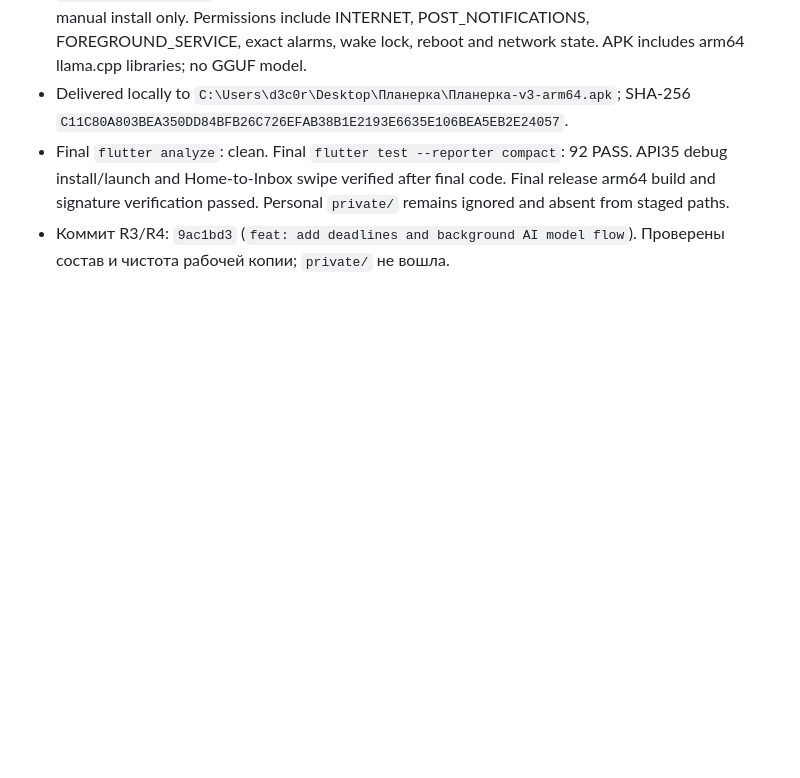
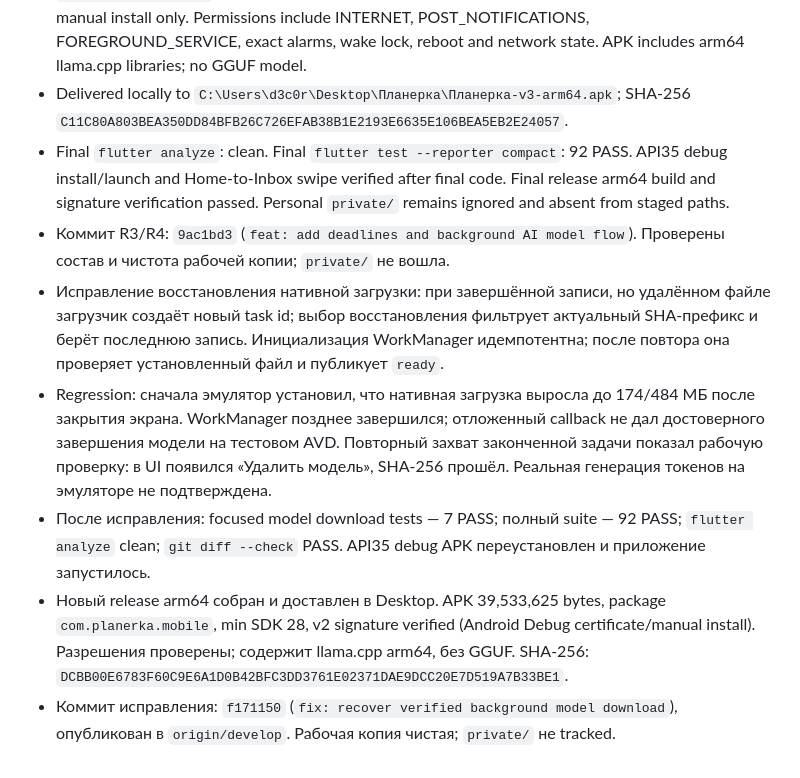
Before and after one commit to d3c0r1x/planerka, a Markdown page: .agent/PROGRESS.md, the part around the change. GitHub-like rendering; blank space fills up the shorter version.

Commit message:
docs: record model download recovery verification

```diff
--- a/.agent/PROGRESS.md
+++ b/.agent/PROGRESS.md
@@ -235,3 +235,8 @@ G12 verification: 55 tests, analyzer, APK build/install passed.
 - Delivered locally to `C:\Users\d3c0r\Desktop\Планерка\Планерка-v3-arm64.apk`; SHA-256 `C11C80A803BEA350DD84BFB26C726EFAB38B1E2193E6635E106BEA5EB2E24057`.
 - Final `flutter analyze`: clean. Final `flutter test --reporter compact`: 92 PASS. API35 debug install/launch and Home-to-Inbox swipe verified after final code. Final release arm64 build and signature verification passed. Personal `private/` remains ignored and absent from staged paths.
 - Коммит R3/R4: `9ac1bd3` (`feat: add deadlines and background AI model flow`). Проверены состав и чистота рабочей копии; `private/` не вошла.
+- Исправление восстановления нативной загрузки: при завершённой записи, но удалённом файле загрузчик создаёт новый task id; выбор восстановления фильтрует актуальный SHA-префикс и берёт последнюю запись. Инициализация WorkManager идемпотентна; после повтора она проверяет установленный файл и публикует `ready`.
+- Regression: сначала эмулятор установил, что нативная загрузка выросла до 174/484 МБ после закрытия экрана. WorkManager позднее завершился; отложенный callback не дал достоверного завершения модели на тестовом AVD. Повторный захват законченной задачи показал рабочую проверку: в UI появился «Удалить модель», SHA-256 прошёл. Реальная генерация токенов на эмуляторе не подтверждена.
+- После исправления: focused model download tests — 7 PASS; полный suite — 92 PASS; `flutter analyze` clean; `git diff --check` PASS. API35 debug APK переустановлен и приложение запустилось.
+- Новый release arm64 собран и доставлен в Desktop. APK 39,533,625 bytes, package `com.planerka.mobile`, min SDK 28, v2 signature verified (Android Debug certificate/manual install). Разрешения проверены; содержит llama.cpp arm64, без GGUF. SHA-256: `DCBB00E6783F60C9E6A1D0B42BFC3DD3761E02371DAE9DCC20E7D519A7B33BE1`.
+- Коммит исправления: `f171150` (`fix: recover verified background model download`), опубликован в `origin/develop`. Рабочая копия чистая; `private/` не tracked.
```
